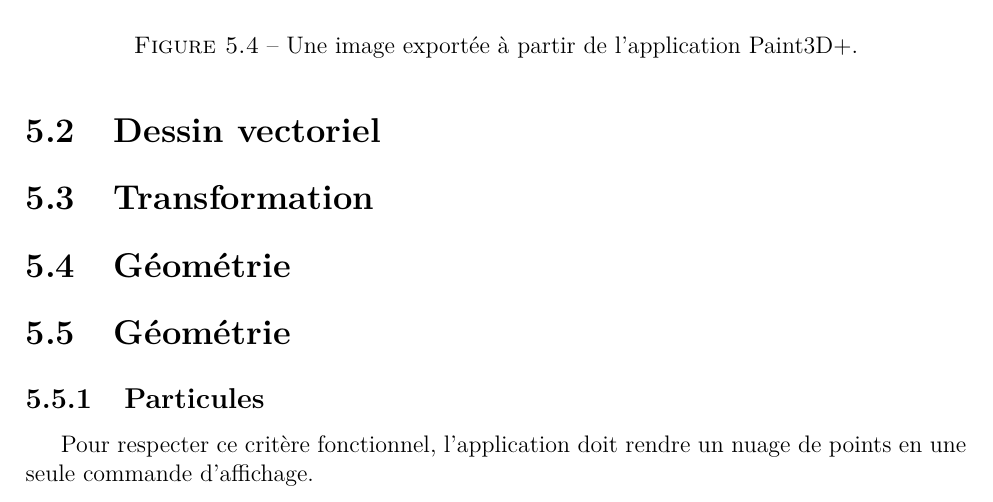
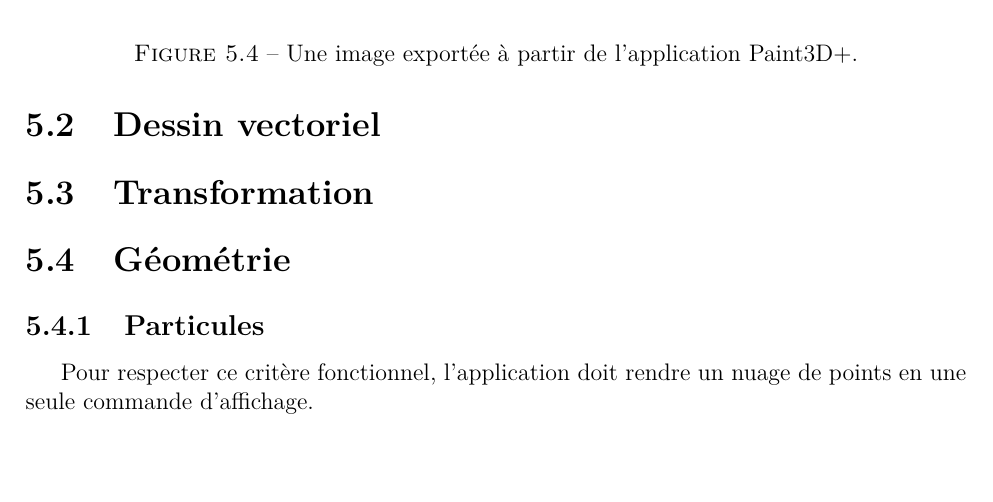
Before and after one commit to Martin31416/rapportInfog, a LaTeX document (tp2/rapport.tex, which reads tp2/tex/fonctionnalites.tex): part of page 10 of 19, cut so that both start at the same text, the shorter picture padded with empty space. Compiled offline with pdfLaTeX; the source files are stored in an older character set and shown here as Unicode.

Commit message:
corrections chapitre fonctionnalités 3D

```diff
--- a/tp2/tex/fonctionnalites.tex
+++ b/tp2/tex/fonctionnalites.tex
@@ -60,9 +60,6 @@ Les figures suivantes demontrent cette fonctionnalitée.
 
 \section{Géométrie}
 
-
-
-\section{Géométrie}
 
 
 
```
Also changed, not shown: tp2/rapport.pdf.
